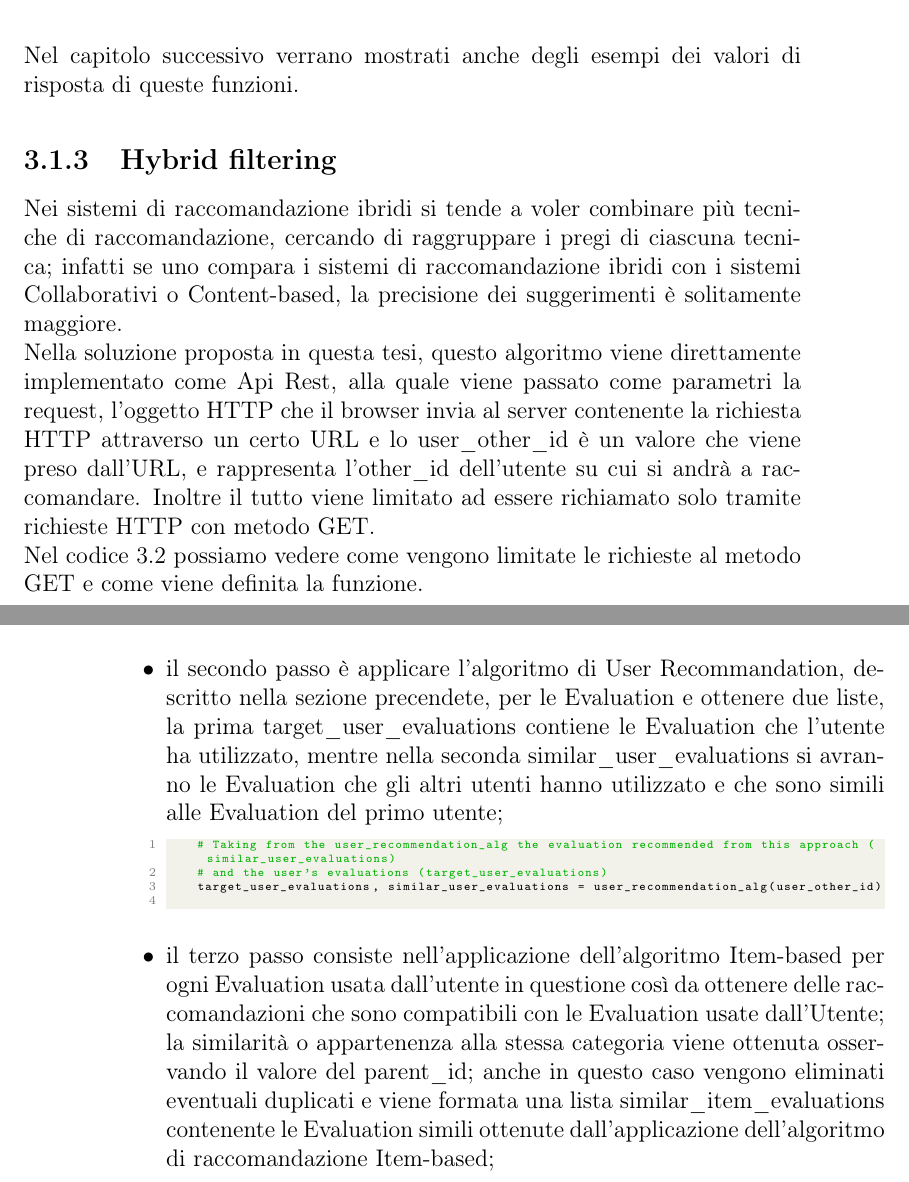
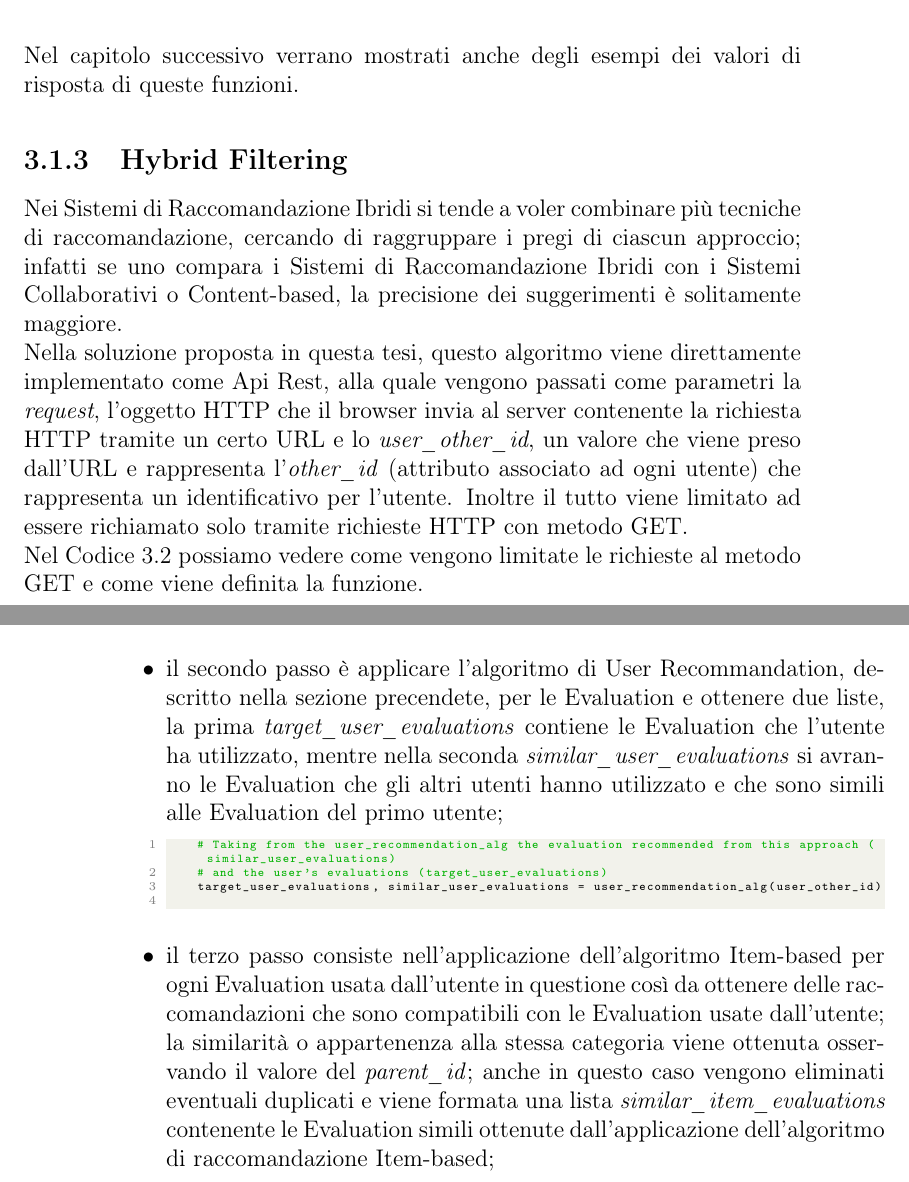
Before and after one commit to albodufie/mooncloud_recommendation-thesis, a LaTeX thesis (main.tex, which reads chapters/03-recommendationSystems.tex): two parts of pages 41 and 42 of 57, joined at a grey line, cut so that both start at the same text. Compiled offline with pdfLaTeX.

Commit message:
update chapter 3 (done)

```diff
--- a/chapters/03-recommendationSystems.tex
+++ b/chapters/03-recommendationSystems.tex
@@ -230,17 +230,17 @@ restituisce l'insieme delle Evaluation raccomandate per quel Target; il tutto vi
 \ \\
 Nel capitolo successivo verrano mostrati anche degli esempi dei valori di risposta di queste funzioni.
 
-\subsection{Hybrid filtering}
-Nei sistemi di raccomandazione ibridi si tende a voler combinare più tecniche di raccomandazione, cercando di raggruppare i
-pregi di ciascuna tecnica; infatti se uno compara i sistemi di raccomandazione ibridi con i sistemi Collaborativi o
+\subsection{Hybrid Filtering}
+Nei Sistemi di Raccomandazione Ibridi si tende a voler combinare più tecniche di raccomandazione, cercando di raggruppare i
+pregi di ciascun approccio; infatti se uno compara i Sistemi di Raccomandazione Ibridi con i Sistemi Collaborativi o
 Content-based, la precisione dei suggerimenti è solitamente maggiore.\\
-Nella soluzione proposta in questa tesi, questo algoritmo viene direttamente implementato come Api Rest, alla quale viene
-passato come parametri la request, l'oggetto HTTP che il browser invia al server contenente la richiesta HTTP attraverso
-un certo URL e lo user\_other\_id è un valore che viene preso dall'URL, e rappresenta l'other\_id dell'utente su cui si andrà
-a raccomandare. Inoltre il tutto viene limitato ad essere richiamato solo tramite richieste HTTP con metodo GET.\\
-Nel codice \ref{lst:CF_Hybrid_Evaluation_1} possiamo vedere come vengono limitate le richieste al metodo GET e come
+Nella soluzione proposta in questa tesi, questo algoritmo viene direttamente implementato come Api Rest, alla quale vengono
+passati come parametri la \textit{request}, l'oggetto HTTP che il browser invia al server contenente la richiesta HTTP tramite
+un certo URL e lo \textit{user\_other\_id}, un valore che viene preso dall'URL e rappresenta l'\textit{other\_id} (attributo
+associato ad ogni utente) che rappresenta un identificativo per l'utente. Inoltre il tutto viene limitato ad essere richiamato
+solo tramite richieste HTTP con metodo GET.\\
+Nel Codice \ref{lst:CF_Hybrid_Evaluation_1} possiamo vedere come vengono limitate le richieste al metodo GET e come
 viene definita la funzione.
-
 \begin{lstlisting}[language=Python, label=lst:CF_Hybrid_Evaluation_1, caption={\ }]
 @api_view(['GET'])
 def hybrid_recommendation(request, user_other_id)
@@ -255,17 +255,17 @@ Il funzionamento di questo algoritmo si svolge nei seguenti passi:
 		user = User.objects.get(other_id=user_other_id)
 	\end{lstlisting}
 	\item il secondo passo è applicare l'algoritmo di User Recommandation, descritto nella sezione precendete, per le Evaluation e ottenere due liste,
-	la prima target\_user\_evaluations contiene le Evaluation che l'utente ha utilizzato, mentre nella seconda similar\_user\_evaluations si avranno
-	le Evaluation che gli altri utenti hanno utilizzato e che sono simili alle Evaluation del primo utente;
+	la prima \textit{target\_user\_evaluations} contiene le Evaluation che l'utente ha utilizzato, mentre nella seconda \textit{similar\_user\_evaluations}
+	si avranno le Evaluation che gli altri utenti hanno utilizzato e che sono simili alle Evaluation del primo utente;
 	\begin{lstlisting}[language=Python, label=lst:CF_Hybrid_Evaluation_3]
 		# Taking from the user_recommendation_alg the evaluation recommended from this approach (similar_user_evaluations)
 		# and the user's evaluations (target_user_evaluations)
 		target_user_evaluations, similar_user_evaluations = user_recommendation_alg(user_other_id)
 	\end{lstlisting}
 	\item il terzo passo consiste nell'applicazione dell'algoritmo Item-based per ogni Evaluation usata dall'utente in questione così da ottenere
-	delle raccomandazioni che sono compatibili con le Evaluation usate dall'Utente; la similarità o appartenenza alla stessa categoria viene
-	ottenuta osservando il valore del parent\_id; anche in questo caso vengono eliminati eventuali duplicati e viene formata una lista
-	similar\_item\_evaluations contenente le Evaluation simili ottenute dall'applicazione dell'algoritmo di raccomandazione Item-based;
+	delle raccomandazioni che sono compatibili con le Evaluation usate dall'utente; la similarità o appartenenza alla stessa categoria viene
+	ottenuta osservando il valore del \textit{parent\_id}; anche in questo caso vengono eliminati eventuali duplicati e viene formata una lista
+	\textit{similar\_item\_evaluations} contenente le Evaluation simili ottenute dall'applicazione dell'algoritmo di raccomandazione Item-based;
 	\begin{lstlisting}[language=Python, label=lst:CF_Hybrid_Evaluation_4]
 		# For every evaluation used by users is extracted all other possible evaluations that have the same 'parent_id'
 		similar_item_evaluations = []
```
Also changed, not shown: main.pdf, chapters/03-recommendationSystems.tex (2 more changed lines).
